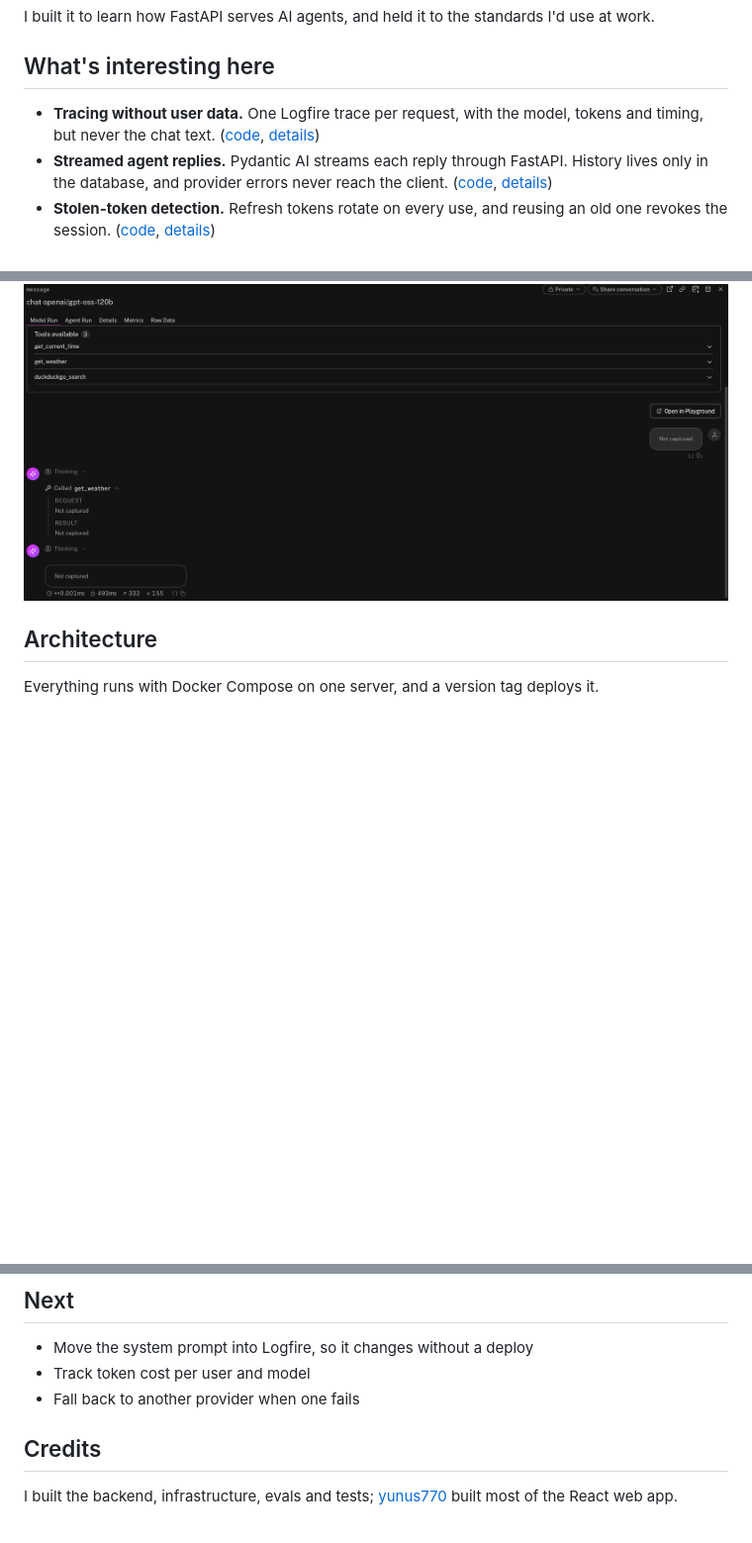
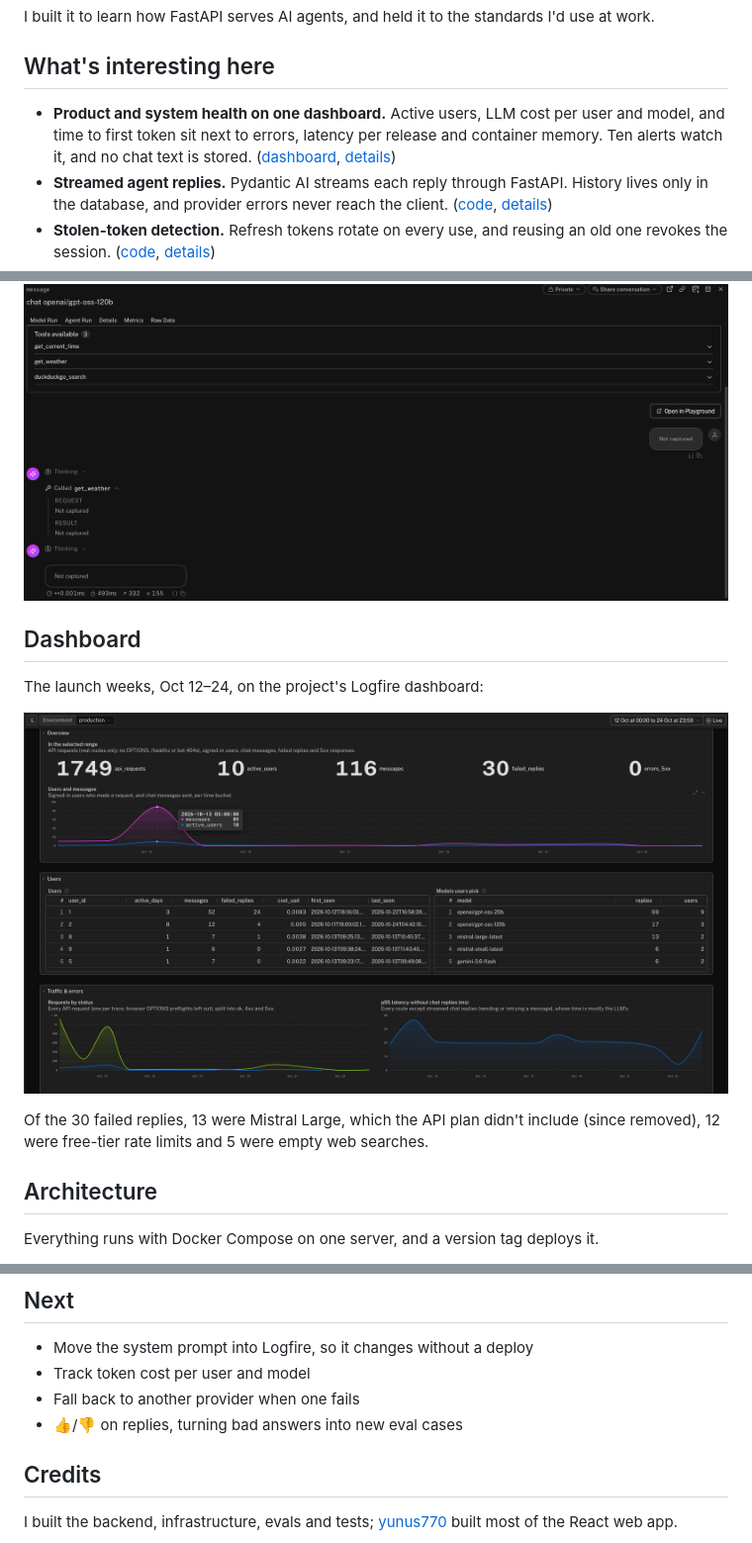
Before and after one commit to mekanbaymyradov/AI-Hub, a Markdown page: README.md, 3 parts joined by grey strips. Shown at 99% size. GitHub-like rendering; pictures changed too: docs/images/dashboard.png (added); blank space fills up the shorter version.

Commit message:
docs(readme): show the Logfire dashboard
- A Dashboard section with the launch weeks, Oct 12–24, and what caused
  the 30 failed replies.
- The tracing highlight becomes "Product and system health on one
  dashboard".
- Next lists 👍/👎 on replies, feeding bad answers into the evals.

Co-Authored-By: Claude Opus 5.5 <noreply@anthropic.com>

```diff
--- a/README.md
+++ b/README.md
@@ -16,9 +16,10 @@ I'd use at work.
 
 ## What's interesting here
 
-- **Tracing without user data.** One Logfire trace per request, with the model,
-  tokens and timing, but never the chat text.
-  ([code](src/observability.py), [details](docs/architecture.md#logging-and-observability))
+- **Product and system health on one dashboard.** Active users, LLM cost per
+  user and model, and time to first token sit next to errors, latency per
+  release and container memory. Ten alerts watch it, and no chat text is stored.
+  ([dashboard](#dashboard), [details](docs/architecture.md#logging-and-observability))
 - **Streamed agent replies.** Pydantic AI streams each reply through FastAPI.
   History lives only in the database, and provider errors never reach the
   client. ([code](src/chat/adapter.py), [details](docs/architecture.md#streaming))
@@ -47,6 +48,16 @@ Production keeps the model, tokens and timing. The conversation reads
 "Not captured".
 
 ![Logfire's view of the second model call: the model, its tools, tokens and timing are recorded, while the question, the tool call and the answer read "Not captured"](docs/images/model-run.png)
+
+## Dashboard
+
+The launch weeks, Oct 12–24, on the project's Logfire dashboard:
+
+![The Logfire dashboard for Oct 12–24: 1,749 requests, 10 active users, 116 messages, 30 failed replies and no server errors, with a launch-day spike of 89 messages on Oct 13, a users table with cost per user, the models users pick, requests by status and p95 latency](docs/images/dashboard.png)
+
+Of the 30 failed replies, 13 were Mistral Large, which the API plan didn't
+include (since removed), 12 were free-tier rate limits and 5 were empty web
+searches.
 
 ## Architecture
 
@@ -104,6 +115,7 @@ Logfire token).
 - Move the system prompt into Logfire, so it changes without a deploy
 - Track token cost per user and model
 - Fall back to another provider when one fails
+- 👍/👎 on replies, turning bad answers into new eval cases
 
 ## Credits
 
```
